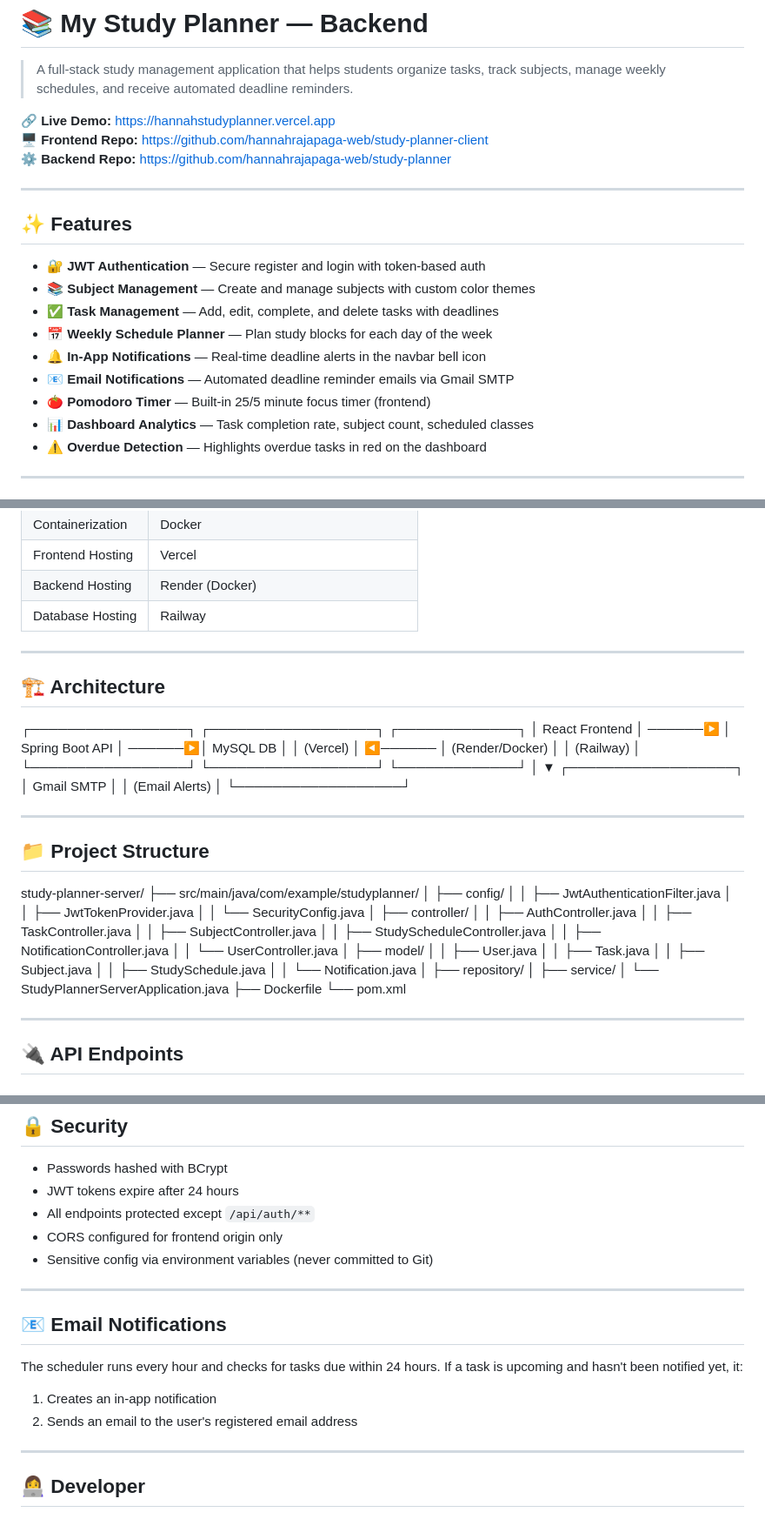
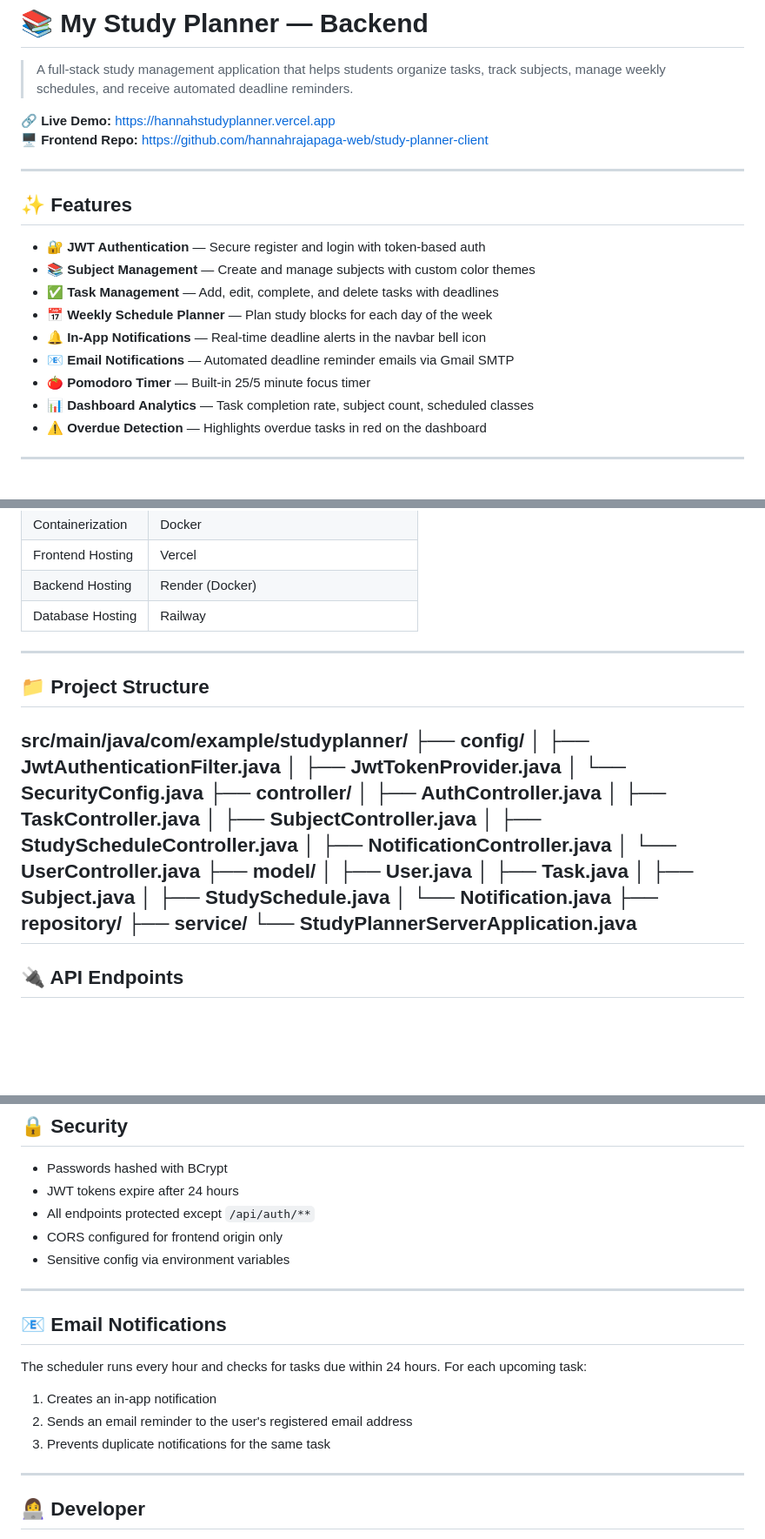
Before and after one commit to hannahrajapaga-web/study-planner, a Markdown page: README.md, 3 parts joined by grey strips. Shown at 87% size. Drawn GitHub-style; blank space fills up the shorter version.

```diff
--- a/README.md
+++ b/README.md
@@ -4,7 +4,6 @@
 
 🔗 **Live Demo:** https://hannahstudyplanner.vercel.app
 🖥️ **Frontend Repo:** https://github.com/hannahrajapaga-web/study-planner-client
-⚙️ **Backend Repo:** https://github.com/hannahrajapaga-web/study-planner
 
 ---
 
@@ -16,7 +15,7 @@
 - 📅 **Weekly Schedule Planner** — Plan study blocks for each day of the week
 - 🔔 **In-App Notifications** — Real-time deadline alerts in the navbar bell icon
 - 📧 **Email Notifications** — Automated deadline reminder emails via Gmail SMTP
-- 🍅 **Pomodoro Timer** — Built-in 25/5 minute focus timer (frontend)
+- 🍅 **Pomodoro Timer** — Built-in 25/5 minute focus timer
 - 📊 **Dashboard Analytics** — Task completion rate, subject count, scheduled classes
 - ⚠️ **Overdue Detection** — Highlights overdue tasks in red on the dashboard
 
@@ -38,46 +37,28 @@
 
 ---
 
-## 🏗️ Architecture
-┌─────────────────┐         ┌──────────────────┐        ┌─────────────┐
-│   React Frontend │ ──────▶ │  Spring Boot API  │ ──────▶│  MySQL DB   │
-│   (Vercel)       │ ◀────── │  (Render/Docker)  │        │  (Railway)  │
-└─────────────────┘         └──────────────────┘        └─────────────┘
-│
-▼
-┌──────────────────┐
-│  Gmail SMTP       │
-│  (Email Alerts)   │
-└──────────────────┘
-
----
-
 ## 📁 Project Structure
-study-planner-server/
-├── src/main/java/com/example/studyplanner/
-│   ├── config/
-│   │   ├── JwtAuthenticationFilter.java
-│   │   ├── JwtTokenProvider.java
-│   │   └── SecurityConfig.java
-│   ├── controller/
-│   │   ├── AuthController.java
-│   │   ├── TaskController.java
-│   │   ├── SubjectController.java
-│   │   ├── StudyScheduleController.java
-│   │   ├── NotificationController.java
-│   │   └── UserController.java
-│   ├── model/
-│   │   ├── User.java
-│   │   ├── Task.java
-│   │   ├── Subject.java
-│   │   ├── StudySchedule.java
-│   │   └── Notification.java
-│   ├── repository/
-│   ├── service/
-│   └── StudyPlannerServerApplication.java
-├── Dockerfile
-└── pom.xml
-
+src/main/java/com/example/studyplanner/
+├── config/
+│   ├── JwtAuthenticationFilter.java
+│   ├── JwtTokenProvider.java
+│   └── SecurityConfig.java
+├── controller/
+│   ├── AuthController.java
+│   ├── TaskController.java
+│   ├── SubjectController.java
+│   ├── StudyScheduleController.java
+│   ├── NotificationController.java
+│   └── UserController.java
+├── model/
+│   ├── User.java
+│   ├── Task.java
+│   ├── Subject.java
+│   ├── StudySchedule.java
+│   └── Notification.java
+├── repository/
+├── service/
+└── StudyPlannerServerApplication.java
 ---
 
 ## 🔌 API Endpoints
@@ -177,15 +159,16 @@ docker run -p 8080:8080 study-planner-server
 - JWT tokens expire after 24 hours
 - All endpoints protected except `/api/auth/**`
 - CORS configured for frontend origin only
-- Sensitive config via environment variables (never committed to Git)
+- Sensitive config via environment variables
 
 ---
 
 ## 📧 Email Notifications
 
-The scheduler runs every hour and checks for tasks due within 24 hours. If a task is upcoming and hasn't been notified yet, it:
+The scheduler runs every hour and checks for tasks due within 24 hours. For each upcoming task:
 1. Creates an in-app notification
-2. Sends an email to the user's registered email address
+2. Sends an email reminder to the user's registered email address
+3. Prevents duplicate notifications for the same task
 
 ---
 
```
Also changed, not shown: other parts of README.md (+4 -3 lines).
